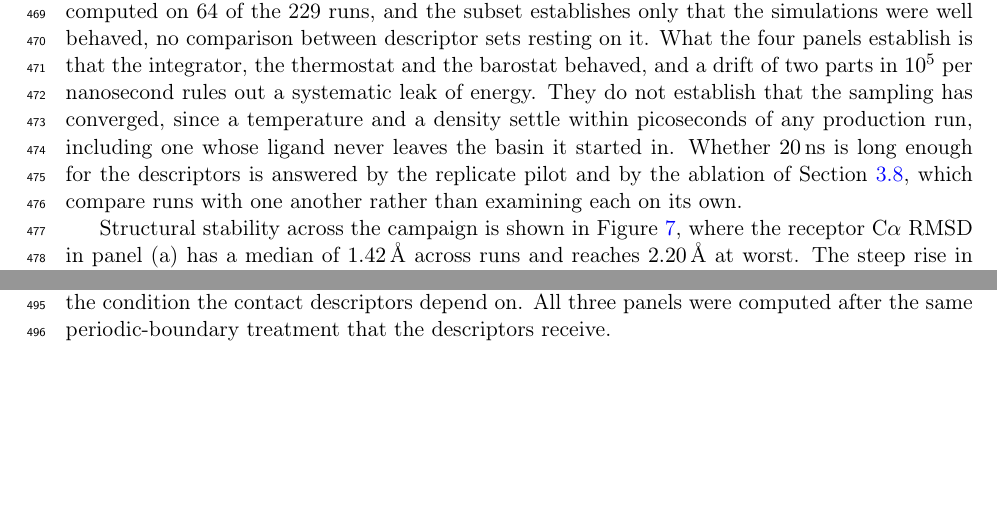
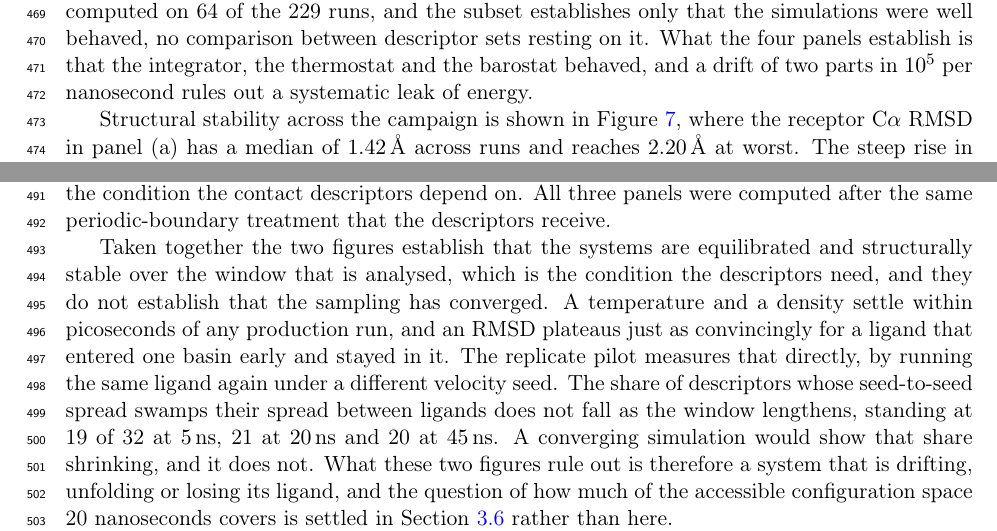
Before and after one commit to ismankrn/qsar-md-ache-cliffs, a LaTeX document (manuscript/main.tex, which reads manuscript/sections/03_results.tex): two parts of page 12 of 29, joined at a grey line, cut so that both start at the same text, the shorter picture padded with empty space. Compiled offline with pdfLaTeX.

Commit message:
Separate structural stability from converged sampling
The disclaimer now sits after both figures and covers both, since an RMSD
plateau invites the convergence reading more strongly than a flat temperature
does.

The argument against it is measured rather than asserted. If the runs were
converging, the share of descriptors whose seed-to-seed spread swamps their
between-ligand spread would fall with window length. It stands at 19 of 32 at
5 ns, 21 at 20 ns and 20 at 45 ns. What the figures do rule out is a system
drifting, unfolding or losing its ligand.

Co-Authored-By: Claude Opus 5 <noreply@anthropic.com>

```diff
--- a/manuscript/sections/03_results.tex
+++ b/manuscript/sections/03_results.tex
@@ -71,12 +71,7 @@ These four quantities were computed on 64 of the 229 runs, and the subset establ
 only that the simulations were well behaved, no comparison between descriptor sets
 resting on it. What the four panels establish is that the integrator, the thermostat
 and the barostat behaved, and a drift of two parts in $10^{5}$ per nanosecond rules
-out a systematic leak of energy. They do not establish that the sampling has
-converged, since a temperature and a density settle within picoseconds of any
-production run, including one whose ligand never leaves the basin it started in.
-Whether \SI{20}{\nano\second} is long enough for the descriptors is answered by the
-replicate pilot and by the ablation of Section~\ref{sec:duration}, which compare runs
-with one another rather than examining each on its own.
+out a systematic leak of energy.
 
 \begin{figure}[tb]
   \centering
@@ -115,6 +110,21 @@ fluctuate by a median of \SI{0.49}{\angstrom} and by no more than
 binding site as rigid as the rest of the fold, which is the condition the contact
 descriptors depend on. All three panels were computed after the same periodic-boundary
 treatment that the descriptors receive.
+
+Taken together the two figures establish that the systems are equilibrated and
+structurally stable over the window that is analysed, which is the condition the
+descriptors need, and they do not establish that the sampling has converged. A
+temperature and a density settle within picoseconds of any production run, and an RMSD
+plateaus just as convincingly for a ligand that entered one basin early and stayed in
+it. The replicate pilot measures that directly, by running the same ligand again under a
+different velocity seed. The share of descriptors whose seed-to-seed spread swamps
+their spread between ligands does not fall as the window lengthens, standing at 19 of
+32 at \SI{5}{\nano\second}, 21 at \SI{20}{\nano\second} and 20 at
+\SI{45}{\nano\second}. A converging simulation would show that share shrinking, and it
+does not. What these two figures rule out is therefore a system that is drifting,
+unfolding or losing its ligand, and the question of how much of the accessible
+configuration space 20 nanoseconds covers is settled in
+Section~\ref{sec:reliability} rather than here.
 
 \begin{figure}[tb]
   \centering
```
Also changed, not shown: manuscript/sections/02_methods.tex (+2 -2 lines), manuscript/sections/03_results.tex (2 more changed lines).
